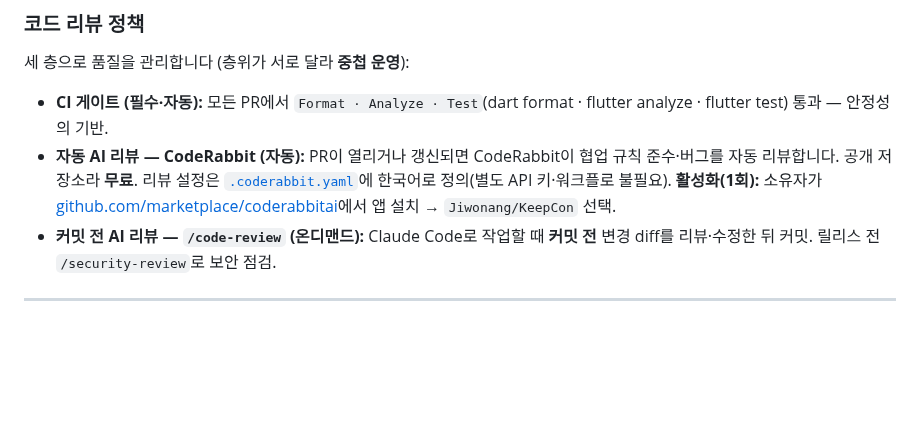
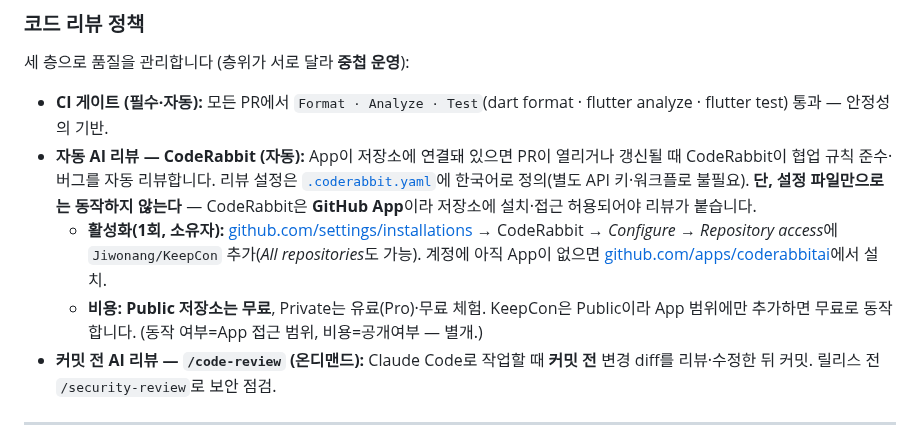
Before and after one commit to Jiwonang/KeepCon, a Markdown page: README.md, the part around the change. Rendered like a GitHub page; blank space fills up the shorter version.

Commit message:
docs: README CodeRabbit 활성화·비용 문구 정정
CLAUDE.md와 동일 취지 — 설정 파일만으로는 동작하지 않고 GitHub App 설치+
저장소 접근 범위 필요함을 명시. 활성화 안내를 marketplace 신규 설치에서
settings/installations의 저장소 범위 추가로 정정(App은 계정에 이미 설치 가능).
비용은 Public=무료/Private=유료(Pro)·체험으로 명확화.

Co-Authored-By: Claude Opus 4.8 <noreply@anthropic.com>

```diff
--- a/README.md
+++ b/README.md
@@ -153,7 +153,9 @@ gh api -X POST repos/Jiwonang/KeepCon/rulesets --input ruleset.json
 세 층으로 품질을 관리합니다 (층위가 서로 달라 **중첩 운영**):
 
 - **CI 게이트 (필수·자동):** 모든 PR에서 `Format · Analyze · Test`(dart format · flutter analyze · flutter test) 통과 — 안정성의 기반.
-- **자동 AI 리뷰 — CodeRabbit (자동):** PR이 열리거나 갱신되면 CodeRabbit이 협업 규칙 준수·버그를 자동 리뷰합니다. 공개 저장소라 **무료**. 리뷰 설정은 [`.coderabbit.yaml`](.coderabbit.yaml)에 한국어로 정의(별도 API 키·워크플로 불필요). **활성화(1회):** 소유자가 [github.com/marketplace/coderabbitai](https://github.com/marketplace/coderabbitai)에서 앱 설치 → `Jiwonang/KeepCon` 선택.
+- **자동 AI 리뷰 — CodeRabbit (자동):** App이 저장소에 연결돼 있으면 PR이 열리거나 갱신될 때 CodeRabbit이 협업 규칙 준수·버그를 자동 리뷰합니다. 리뷰 설정은 [`.coderabbit.yaml`](.coderabbit.yaml)에 한국어로 정의(별도 API 키·워크플로 불필요). **단, 설정 파일만으로는 동작하지 않는다** — CodeRabbit은 **GitHub App**이라 저장소에 설치·접근 허용되어야 리뷰가 붙습니다.
+  - **활성화(1회, 소유자):** [github.com/settings/installations](https://github.com/settings/installations) → CodeRabbit → *Configure* → *Repository access*에 `Jiwonang/KeepCon` 추가(*All repositories*도 가능). 계정에 아직 App이 없으면 [github.com/apps/coderabbitai](https://github.com/apps/coderabbitai)에서 설치.
+  - **비용:** **Public 저장소는 무료**, Private는 유료(Pro)·무료 체험. KeepCon은 Public이라 App 범위에만 추가하면 무료로 동작합니다. (동작 여부=App 접근 범위, 비용=공개여부 — 별개.)
 - **커밋 전 AI 리뷰 — `/code-review` (온디맨드):** Claude Code로 작업할 때 **커밋 전** 변경 diff를 리뷰·수정한 뒤 커밋. 릴리스 전 `/security-review`로 보안 점검.
 
 ---
```
